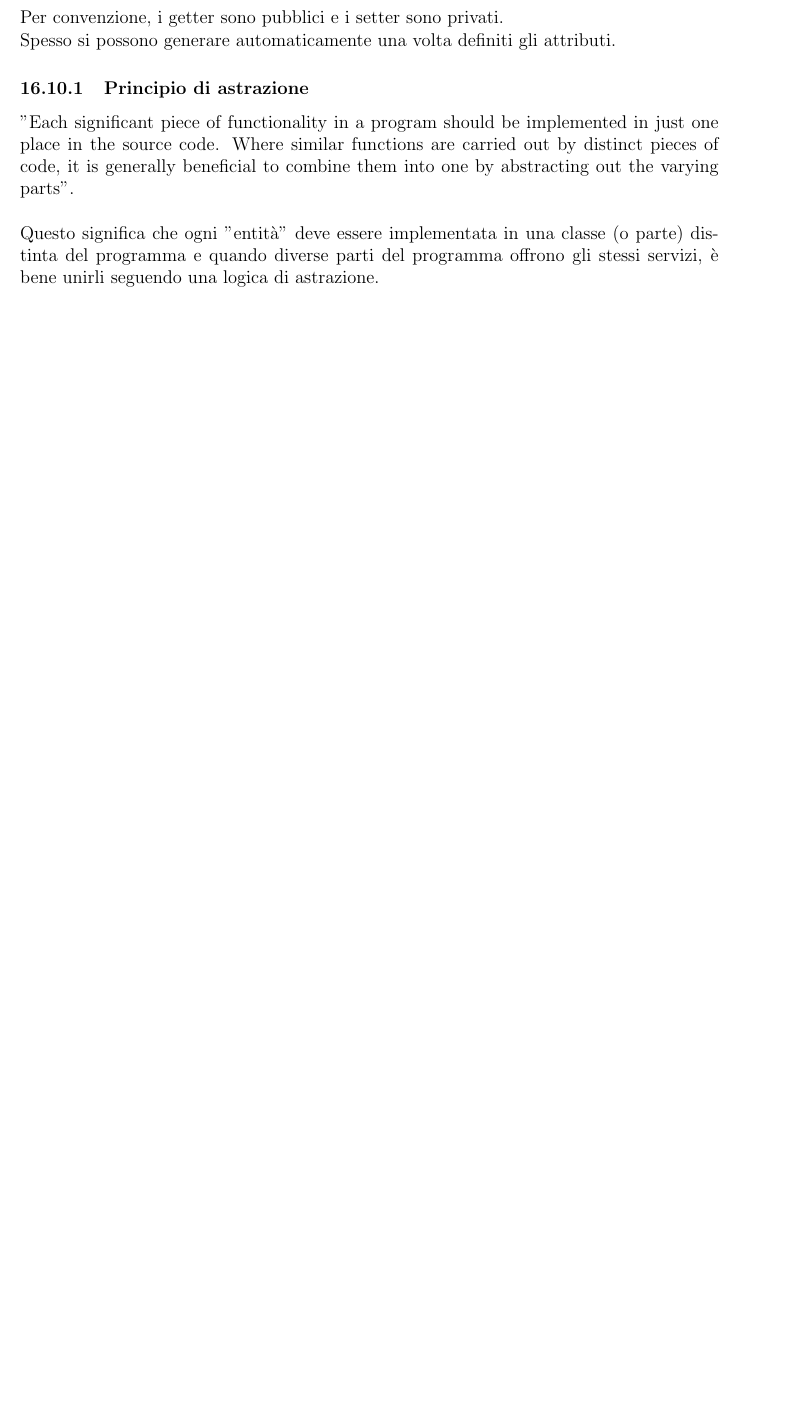
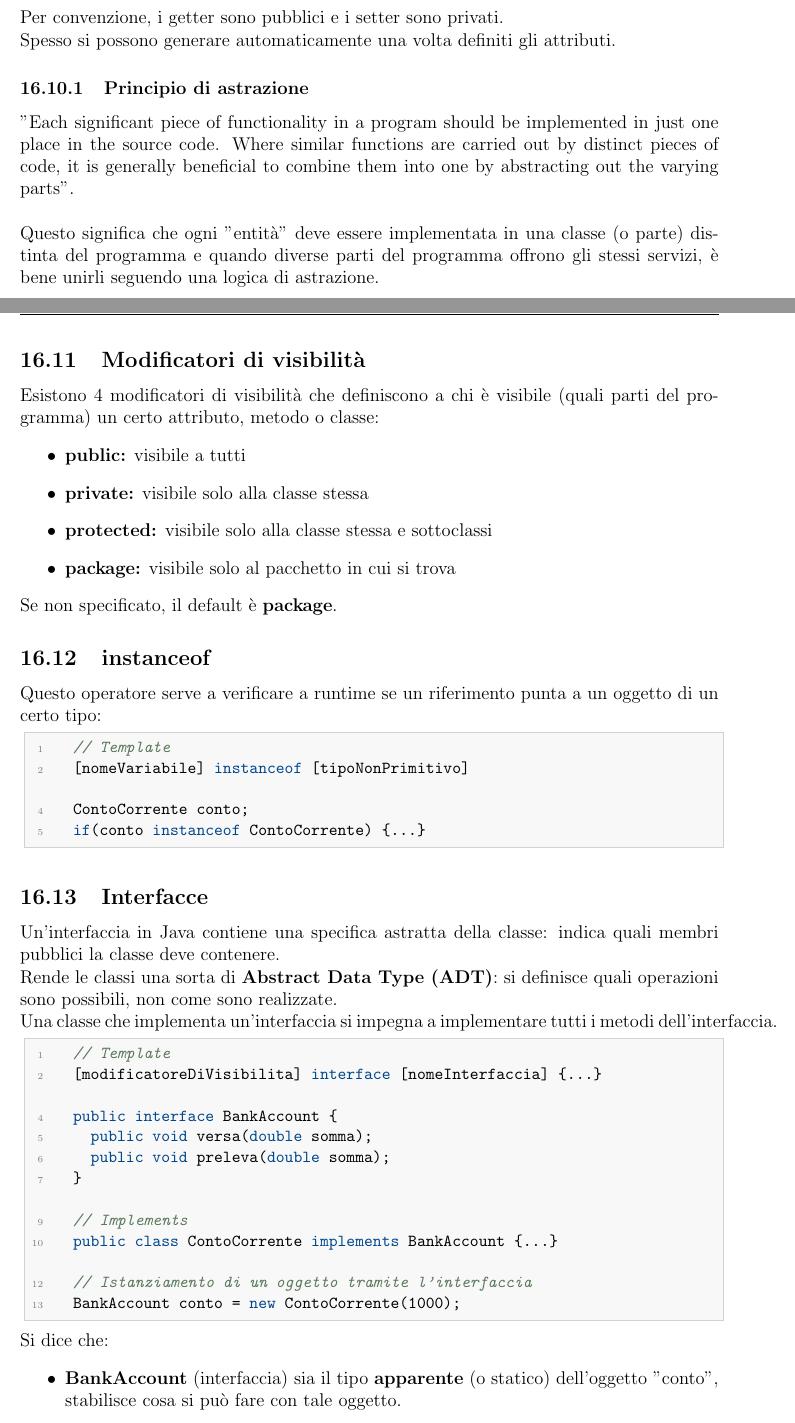
Before and after one commit to Dr1ps/ComputerScienceNotes, a LaTeX document (Year 2/Programming-paradigms/Programming-paradigms.tex): part of page 77 of 80 before the commit and two parts of pages 77 and 78 of 83 after it, the two joined at a grey line, cut so that both start at the same text, the shorter picture padded with empty space. Compiled offline with pdfLaTeX.

Commit message:
Updated PDP

```diff
--- a/Year 2/Programming-paradigms/Programming-paradigms.tex
+++ b/Year 2/Programming-paradigms/Programming-paradigms.tex
@@ -2928,7 +2928,44 @@ place in the source code. Where similar functions are carried
 out by distinct pieces of code, it is generally beneficial to
 combine them into one by abstracting out the varying parts".\\\\
 Questo significa che ogni "entità" deve essere implementata in una classe (o parte) distinta del programma e quando diverse parti del programma offrono gli stessi servizi, è bene unirli seguendo una logica di astrazione.
-
-
-
-
+\subsection{Modificatori di visibilità}
+Esistono 4 modificatori di visibilità che definiscono a chi è visibile (quali parti del programma) un certo attributo, metodo o classe:
+\begin{itemize}
+  \item \textbf{public:} visibile a tutti
+  \item \textbf{private:} visibile solo alla classe stessa
+  \item \textbf{protected:} visibile solo alla classe stessa e sottoclassi
+  \item \textbf{package:} visibile solo al pacchetto in cui si trova
+\end{itemize}
+Se non specificato, il default è \textbf{package}.
+\subsection{instanceof}
+Questo operatore serve a verificare a runtime se un riferimento punta a un oggetto di un certo tipo:
+\begin{lstlisting}[language=Java]
+  // Template
+  [nomeVariabile] instanceof [tipoNonPrimitivo]
+
+  ContoCorrente conto;
+  if(conto instanceof ContoCorrente) {...}
+\end{lstlisting}
+\subsection{Interfacce}
+Un'interfaccia in Java contiene una specifica astratta della classe: indica quali membri pubblici la classe deve contenere.\\
+Rende le classi una sorta di \textbf{Abstract Data Type (ADT)}: si definisce quali operazioni sono possibili, non come sono realizzate.\\
+Una classe che implementa un'interfaccia si impegna a implementare tutti i metodi dell'interfaccia.
+\begin{lstlisting}[language=Java]
+  // Template
+  [modificatoreDiVisibilita] interface [nomeInterfaccia] {...}
+
+  public interface BankAccount {
+    public void versa(double somma);
+    public void preleva(double somma);
+  }
+
+  // Implements
+  public class ContoCorrente implements BankAccount {...}
+
+  // Istanziamento di un oggetto tramite l'interfaccia
+  BankAccount conto = new ContoCorrente(1000);
+\end{lstlisting}
+Si dice che:
+\begin{itemize}
+  \item \textbf{BankAccount} (interfaccia) sia il tipo \textbf{apparente} (o statico) dell'oggetto "conto", stabilisce cosa si può fare con tale oggetto.
+  \item \textbf{ContoCorrente} (classe) sia il tipo \textbf{effettivo} (o dinamico) di "conto", stabilisce come si possono fare le operazioni specificate dal tipo apparente.
@@ -2934,0 +2975 @@ Questo significa che ogni "entità" deve essere implementata in una classe (o pa
+\begin{lstlisting}[language=Java]
```
Also changed, not shown: !DAILYTODO.txt (+1 -1 lines), Year 2/Programming-paradigms/Programming-paradigms.pdf, Year 2/Programming-paradigms/Programming-paradigms.tex (61 more changed lines), 6 other files.
